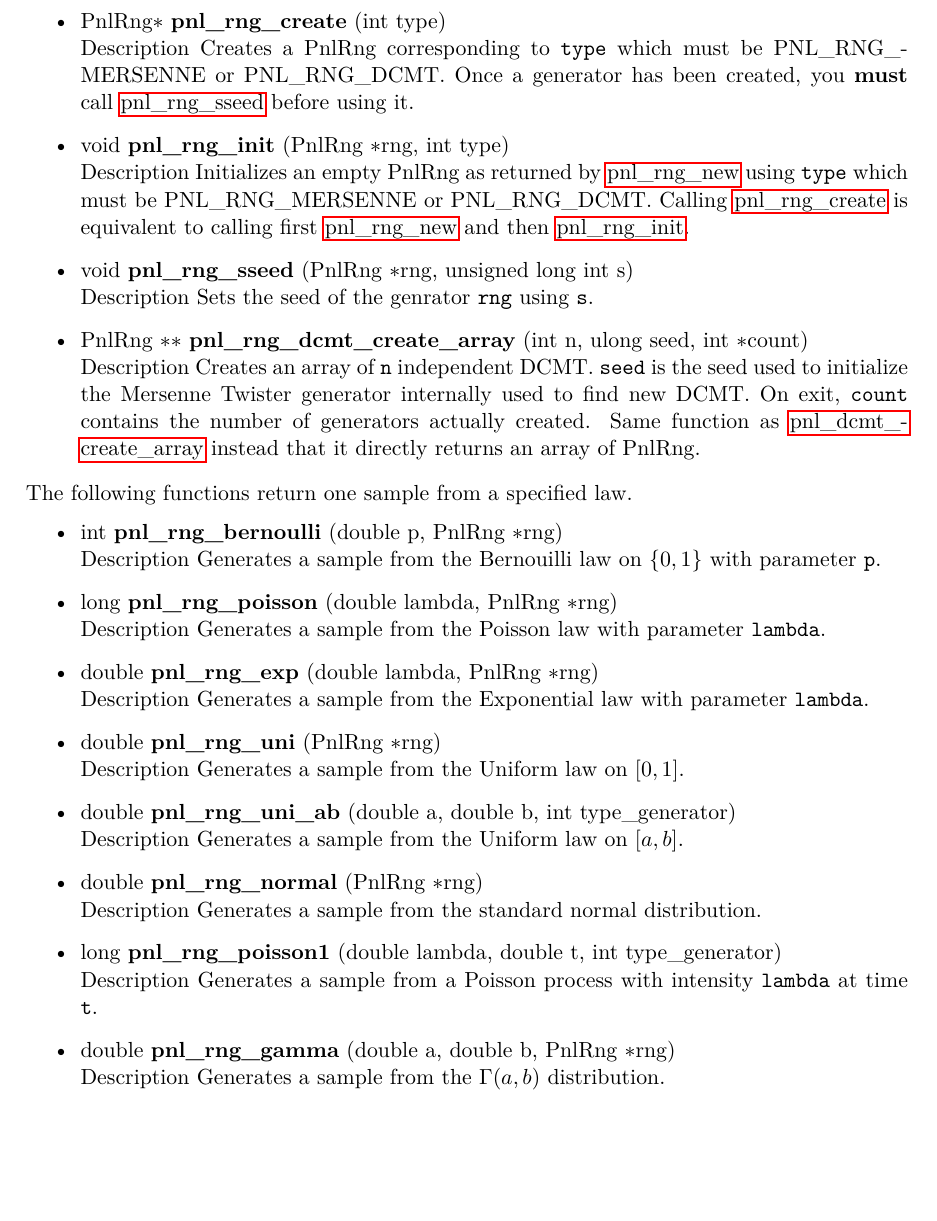
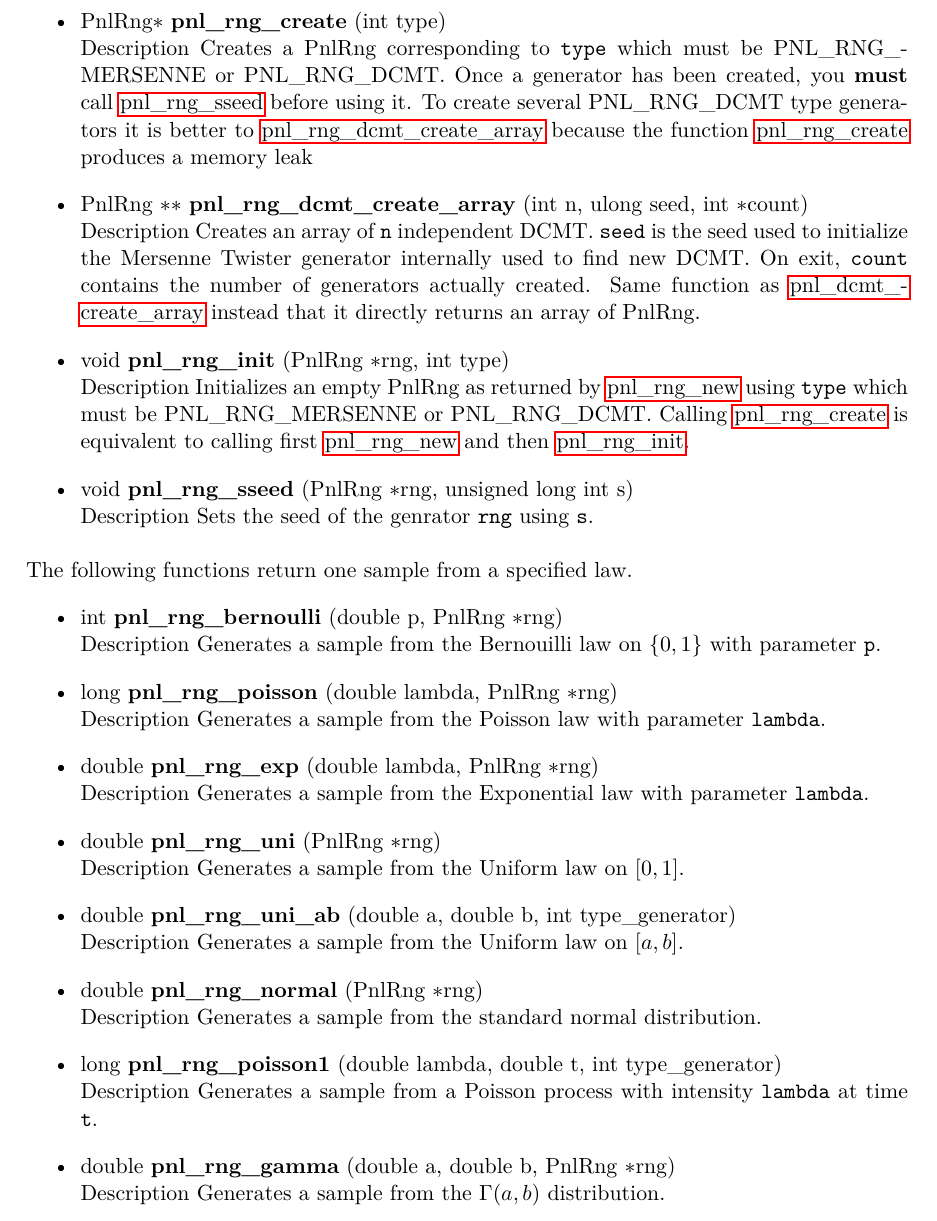
Before and after one commit to pnlnum/pnl, a LaTeX document (man/pnl-manual.tex, which reads man/probabilistic_methods.tex): part of page 57 of 80, cut so that both start at the same text, the shorter picture padded with empty space. Compiled offline with pdfLaTeX; the source files are stored in an older character set and shown here as Unicode.

Commit message:
update rng
git-svn-id: svn+ssh://scm.gforge.inria.fr/svn/pnl/trunk@519 94367915-3dfb-0310-9a54-a1fefb3e5df9

```diff
--- a/man/probabilistic_methods.tex
+++ b/man/probabilistic_methods.tex
@@ -315,7 +315,16 @@ struct _PnlRng
   \sshortdescribe Creates a \refstruct{PnlRng} corresponding to \var{type}
   which must be PNL_RNG_MERSENNE or PNL_RNG_DCMT.
   Once a generator has been created, you {\bf must} call
-  \reffun{pnl_rng_sseed} before using it.
+  \reffun{pnl_rng_sseed} before using it. To create several PNL_RNG_DCMT type
+  generators it is better to \reffun{pnl_rng_dcmt_create_array} because the
+  function \reffun{pnl_rng_create} produces a memory leak
+\item \describefun{\refstruct{PnlRng} \ptr
+    \ptr}{pnl_rng_dcmt_create_array}{int n, ulong seed, int \ptr count}
+  \sshortdescribe Creates an array of \var{n} independent DCMT. \var{seed} is
+  the seed used to initialize the Mersenne Twister generator internally used to
+  find new DCMT. On exit, \var{count} contains the number of generators actually
+  created. Same function as \reffun{pnl_dcmt_create_array} instead that it
+  directly returns an array of \refstruct{PnlRng}.
 \item \describefun{void}{pnl_rng_init}{\refstruct{PnlRng} \ptr rng, int type}
   \sshortdescribe Initializes an empty \refstruct{PnlRng} as returned by
   \reffun{pnl_rng_new} using \var{type} which must be PNL_RNG_MERSENNE or
@@ -324,13 +333,6 @@ struct _PnlRng
 \item \describefun{void}{pnl_rng_sseed}{\refstruct{PnlRng} \ptr rng, unsigned
     long int s}
   \sshortdescribe Sets the seed of the genrator \var{rng} using \var{s}.
-\item \describefun{\refstruct{PnlRng} \ptr
-    \ptr}{pnl_rng_dcmt_create_array}{int n, ulong seed, int \ptr count}
-  \sshortdescribe Creates an array of \var{n} independent DCMT. \var{seed} is
-  the seed used to initialize the Mersenne Twister generator internally used to
-  find new DCMT. On exit, \var{count} contains the number of generators actually
-  created. Same function as \reffun{pnl_dcmt_create_array} instead that it
-  directly returns an array of \refstruct{PnlRng}.
 \end{itemize}
 
 
```
